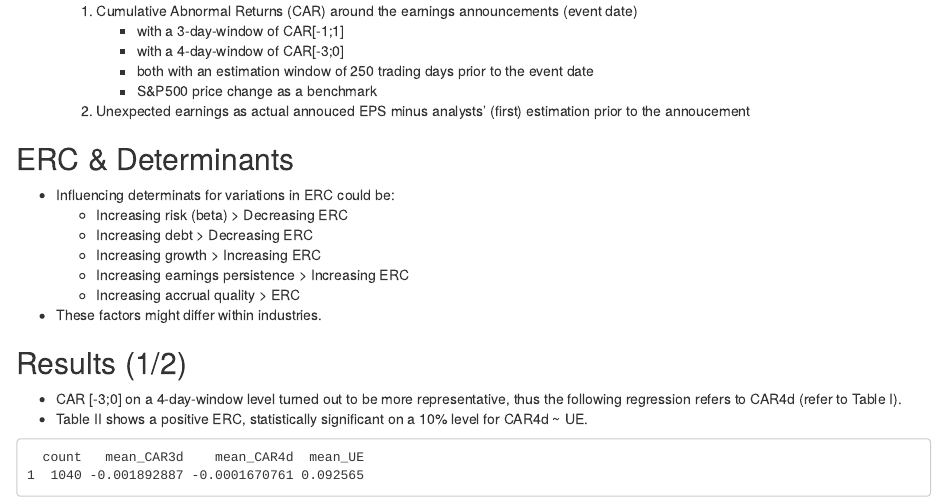
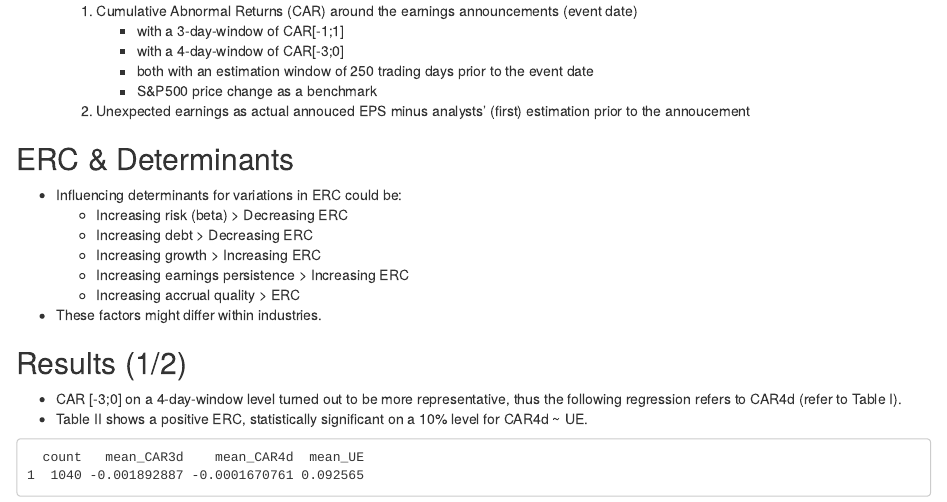
Before and after one commit to BiancaMinuth/TRR266-Assignm-3, an R Markdown document (Assignm3_.rmd): the page in a window 1100 px wide, from 440 px down. Rendered offline with R 4.5, knitr and Pandoc, with nearby package versions; some code elsewhere in the file could not run offline.

Commit message:
Update Assignm3_.rmd

```diff
--- a/Assignm3_.rmd
+++ b/Assignm3_.rmd
@@ -53,7 +53,7 @@ load("output/results.rda")
   2. Unexpected earnings as actual annouced EPS minus analysts' (first) estimation prior to the annoucement
 
 ## ERC & Determinants
-- Influencing determinats for variations in ERC could be:
+- Influencing determinants for variations in ERC could be:
   - Increasing risk (beta) > Decreasing ERC
   - Increasing debt > Decreasing ERC
   - Increasing growth > Increasing ERC
```
